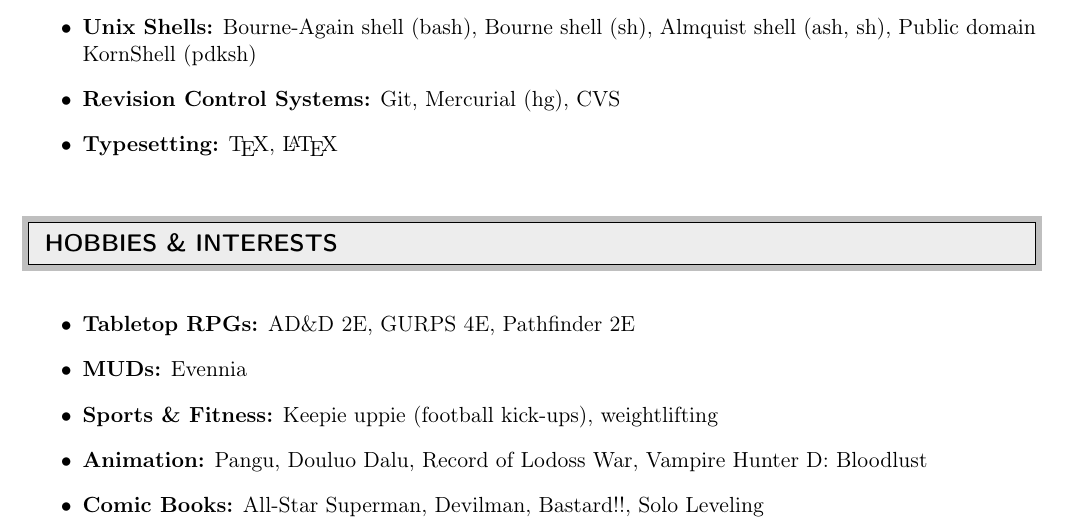
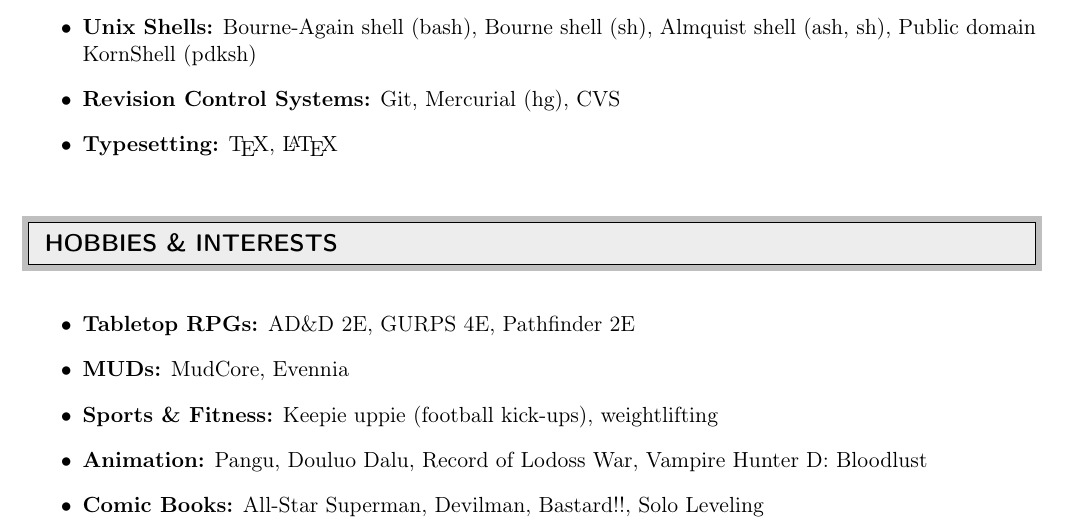
Before and after one commit to corbenshiro/cv-public, a LaTeX CV (cv-public.tex): part of page 2 of 2, cut so that both start at the same text. Compiled offline with pdfLaTeX.

Commit message:
Added MudCore entry to the MUDs section.

```diff
--- a/cv-public.tex
+++ b/cv-public.tex
@@ -163,7 +163,7 @@
 
 \item {\bf Tabletop RPGs:} AD\&D 2E, GURPS 4E, Pathfinder 2E
 
-\item {\bf MUDs:} Evennia
+\item {\bf MUDs:} MudCore, Evennia
 
 \item {\bf Sports \& Fitness:} Keepie uppie (football kick-ups), weightlifting
 
```
